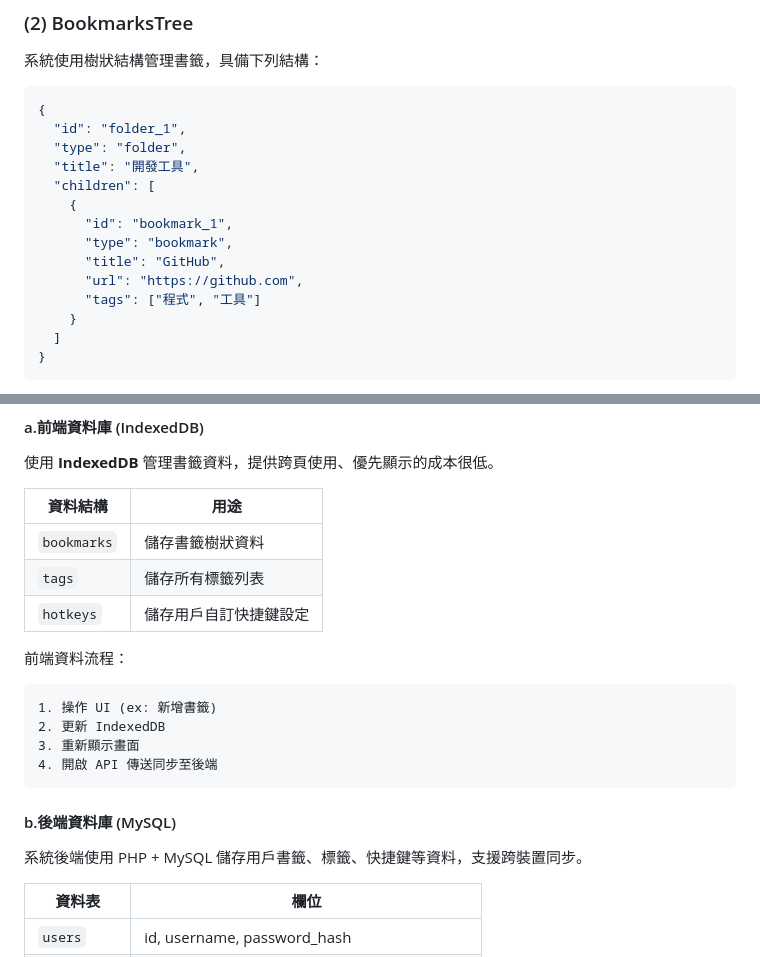
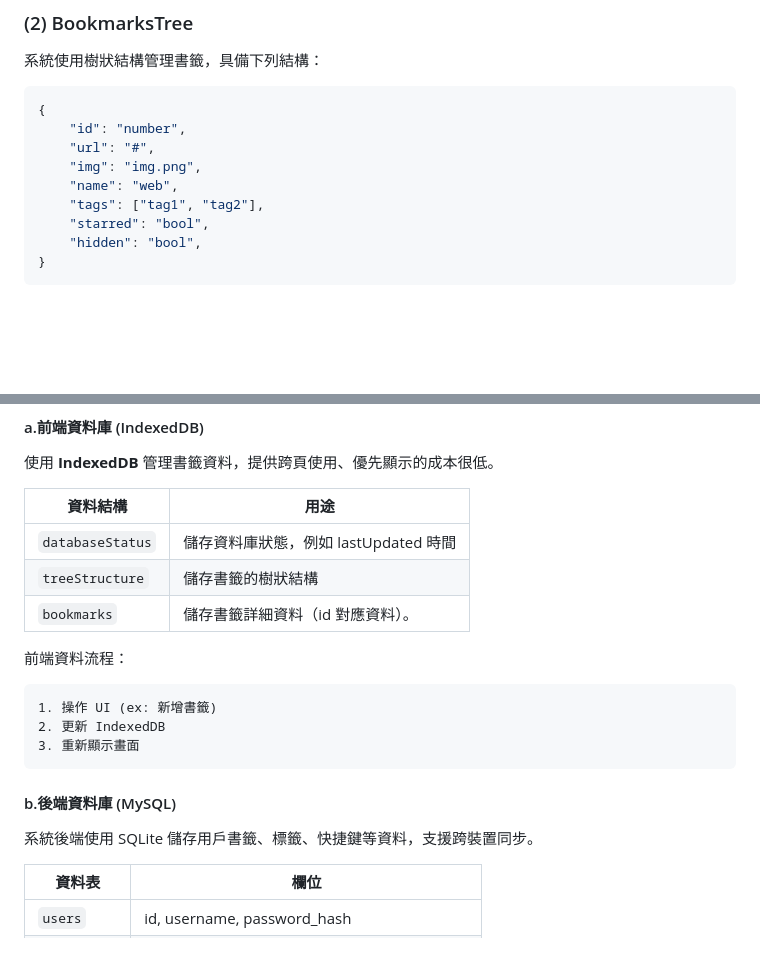
Before and after one commit to yijia07080/Team15-Final, a Markdown page: HW_Report/Week07.md, 2 parts joined by grey strips. Rendered like a GitHub page; blank space fills up the shorter version.

````diff
--- a/HW_Report/Week07.md
+++ b/HW_Report/Week07.md
@@ -23,18 +23,13 @@
 
 ```json
 {
-  "id": "folder_1",
-  "type": "folder",
-  "title": "開發工具",
-  "children": [
-    {
-      "id": "bookmark_1",
-      "type": "bookmark",
-      "title": "GitHub",
-      "url": "https://github.com",
-      "tags": ["程式", "工具"]
-    }
-  ]
+    "id": "number",
+    "url": "#",
+    "img": "img.png",
+    "name": "web",
+    "tags": ["tag1", "tag2"],
+    "starred": "bool",
+    "hidden": "bool",
 }
 ```
 
@@ -52,9 +47,9 @@
 
 | 資料結構  | 用途                           |
 |-----------|--------------------------------|
-| `bookmarks` | 儲存書籤樹狀資料             |
-| `tags`     | 儲存所有標籤列表               |
-| `hotkeys`  | 儲存用戶自訂快捷鍵設定           |
+| `databaseStatus` | 儲存資料庫狀態，例如 lastUpdated 時間             |
+| `treeStructure`     | 儲存書籤的樹狀結構               |
+| `bookmarks`  | 儲存書籤詳細資料（id 對應資料）。           |
 
 前端資料流程：
 
@@ -62,13 +57,12 @@
 1. 操作 UI (ex: 新增書籤)
 2. 更新 IndexedDB
 3. 重新顯示畫面
-4. 開啟 API 傳送同步至後端
 ```
 
 
 #### b.後端資料庫 (MySQL)
 
-系統後端使用 PHP + MySQL 儲存用戶書籤、標籤、快捷鍵等資料，支援跨裝置同步。
+系統後端使用 SQLite 儲存用戶書籤、標籤、快捷鍵等資料，支援跨裝置同步。
 
 | 資料表        | 欄位                                          |
 |----------------|-----------------------------------------------|
````
